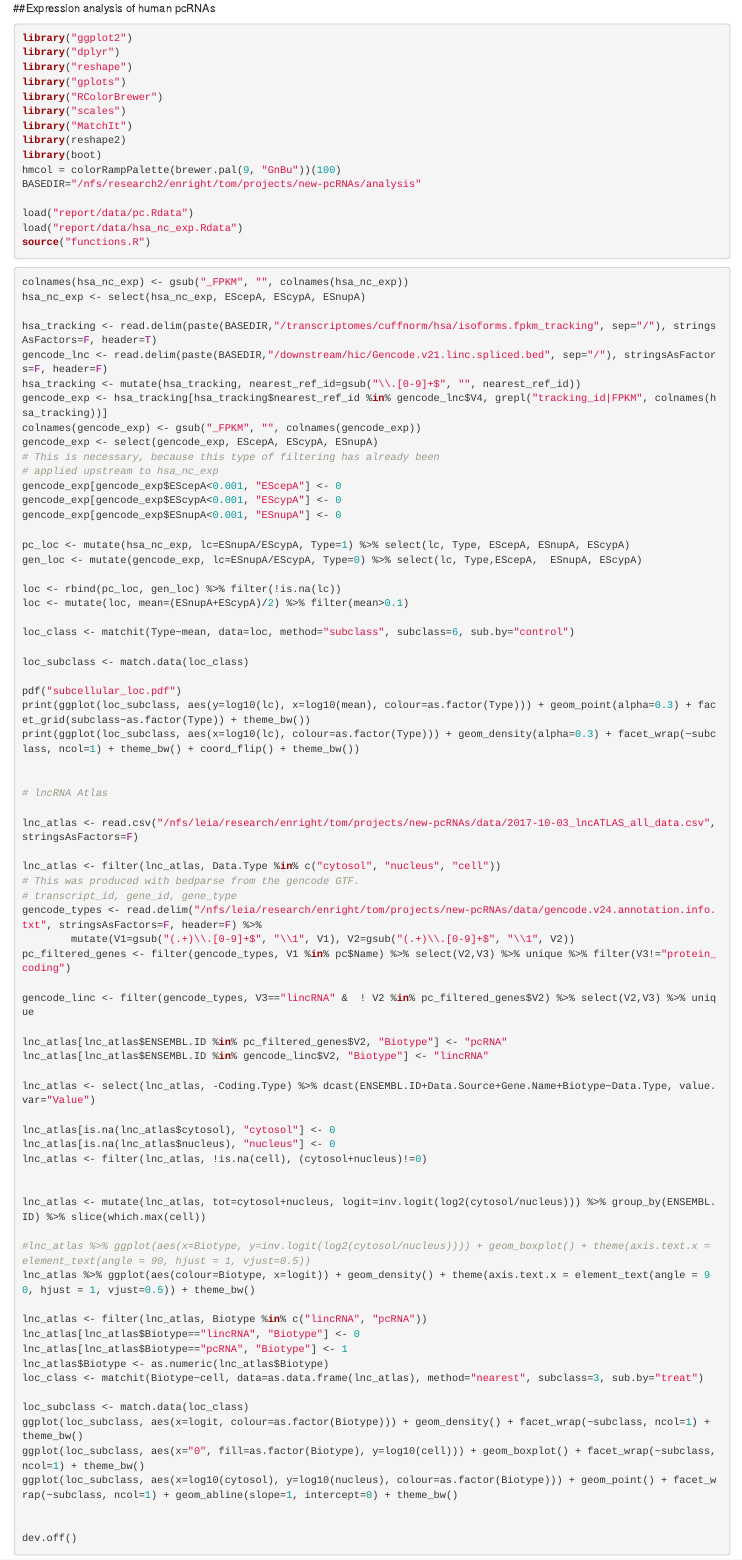
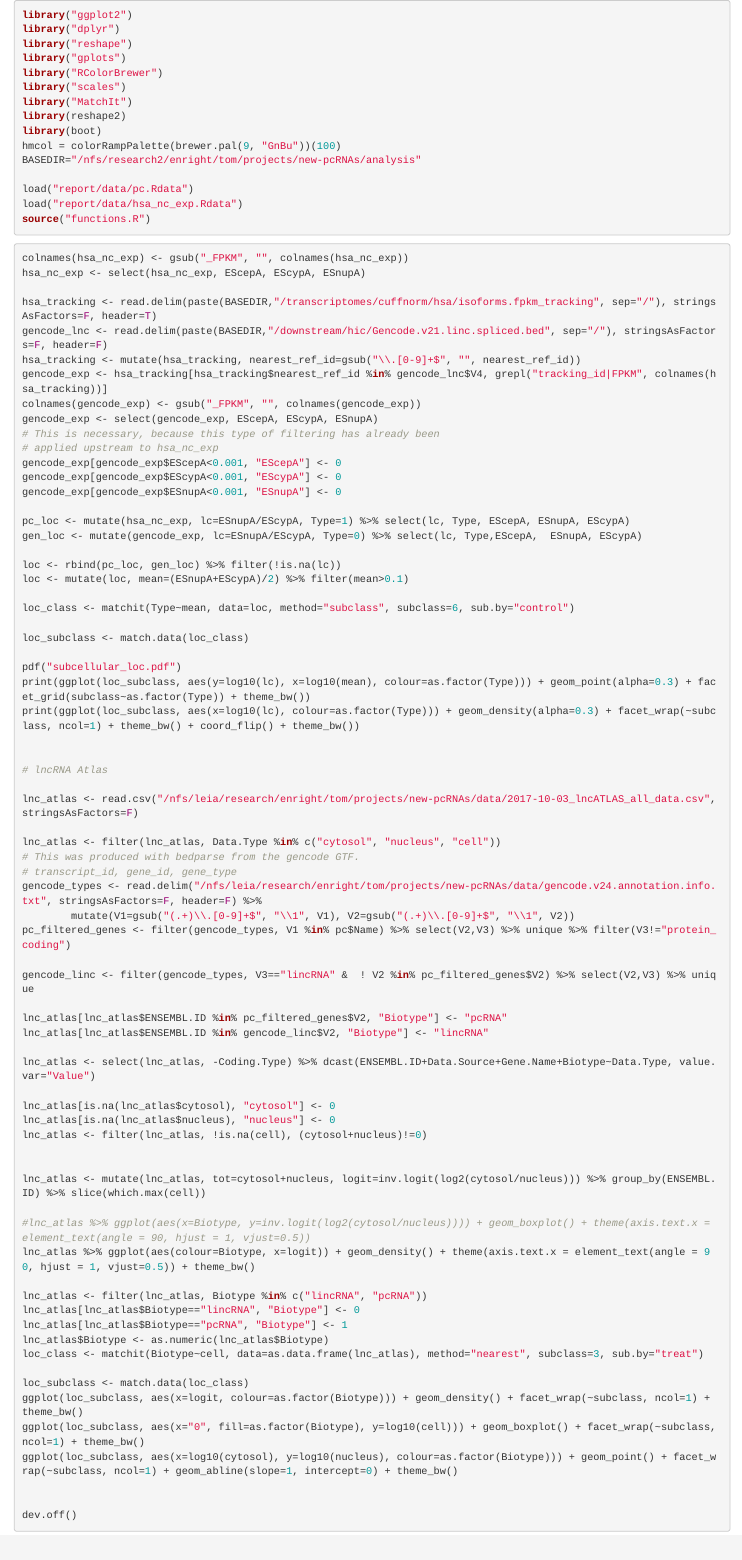
Before and after one commit to tleonardi/tapRNAs, an R Markdown document (R/subcellular_loc.Rmd): the page in a window 1100 px wide, from its top. Rendered offline with R 4.5, knitr and Pandoc, with nearby package versions; the code chunks are not run, so their results and figures are left out.

Commit message:
Update subcellular_loc.Rmd

````diff
--- a/R/subcellular_loc.Rmd
+++ b/R/subcellular_loc.Rmd
@@ -1,5 +1,3 @@
-##Expression analysis of human pcRNAs
-
 ```{r set-options, echo=FALSE, cache=FALSE}
         options(replace.assign=TRUE,width=70)
         opts_chunk$set(dev=c("png","pdf"), dpi=300, fig.path='humanExp-fig/', cache.path='cache/humanExp-', par=TRUE, echo=FALSE, warning=F, message=F, cache=FALSE, results='hide', error=F)
````
